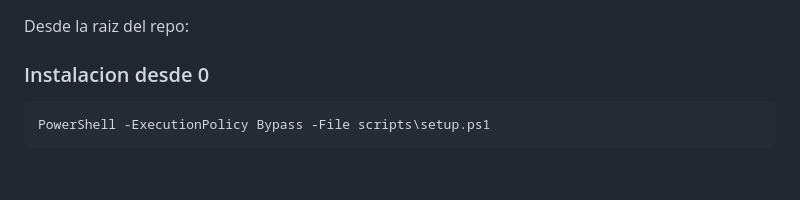
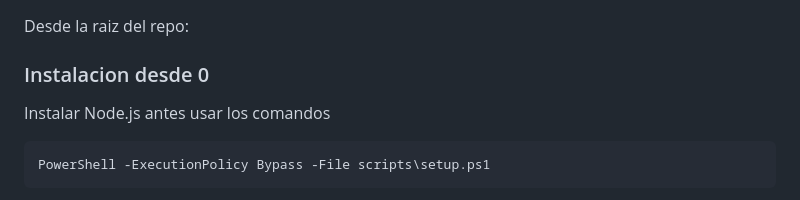
Before and after one commit to ehernandez-fliptem/RE_PLAY_3, a Markdown page: GUIA_LEVANTAR_RE_PLAY_3.md, the part around the change. Rendered like a GitHub page; blank space fills up the shorter version.

````diff
--- a/GUIA_LEVANTAR_RE_PLAY_3.md
+++ b/GUIA_LEVANTAR_RE_PLAY_3.md
@@ -19,6 +19,8 @@
 Desde la raiz del repo:
 
 ### Instalacion desde 0
+
+Instalar Node.js antes usar los comandos
 
 ```
 PowerShell -ExecutionPolicy Bypass -File scripts\setup.ps1
````
